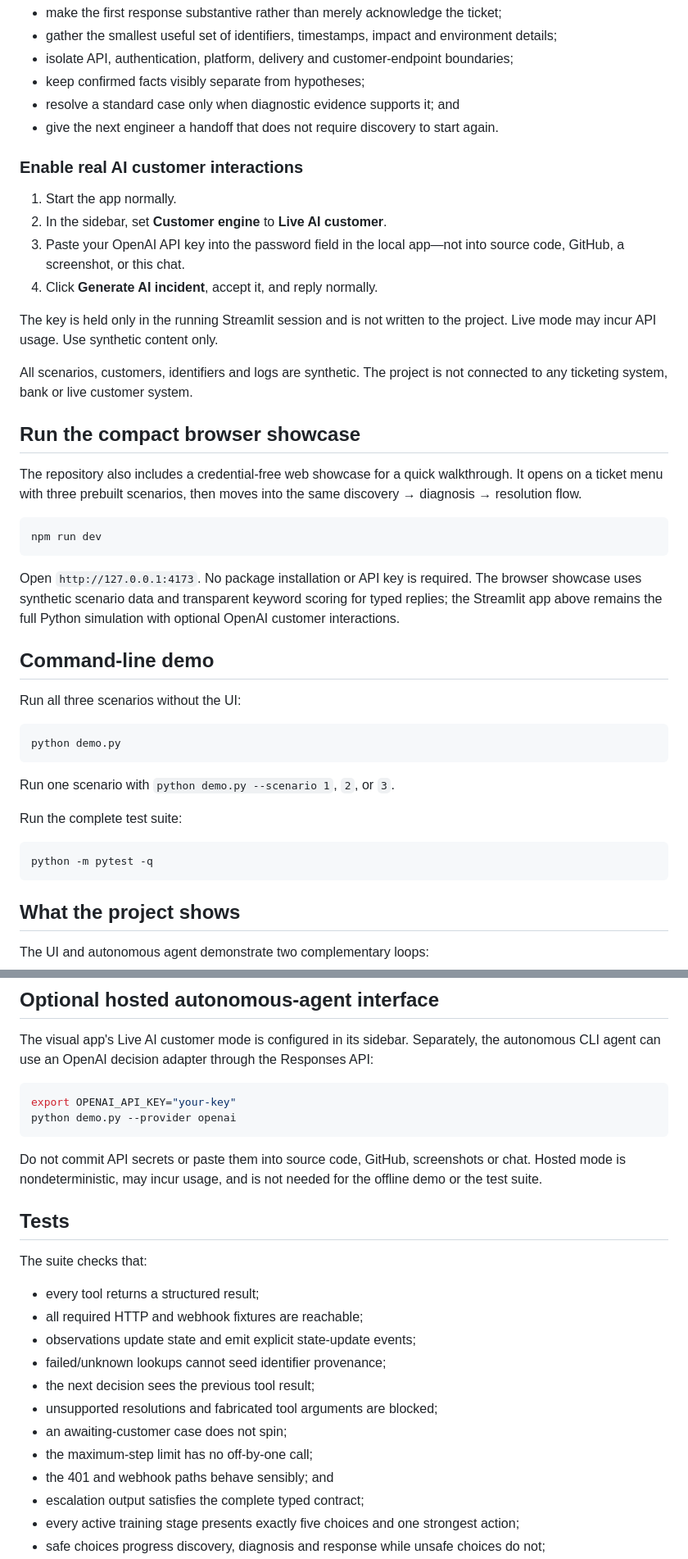
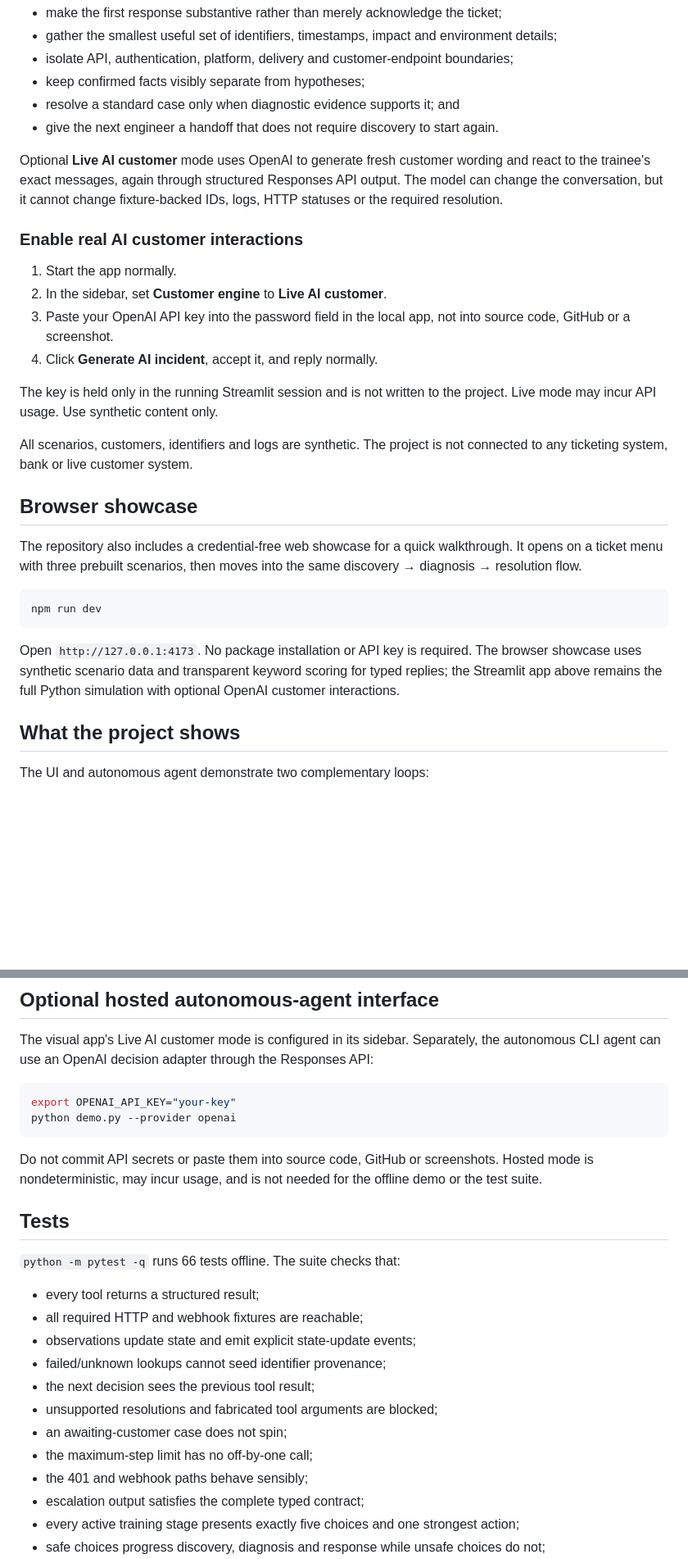
Before and after one commit to retinapeg/support-triage-agent, a Markdown page: README.md, 2 parts joined by grey strips. Shown at 82% size. Drawn GitHub-style; blank space fills up the shorter version.

````diff
--- a/README.md
+++ b/README.md
@@ -45,12 +75,17 @@ The interface is tailored to the core behaviours of a Technical Support Engineer
 - resolve a standard case only when diagnostic evidence supports it; and
 - give the next engineer a handoff that does not require discovery to start again.
 
+Optional **Live AI customer** mode uses OpenAI to generate fresh customer
+wording and react to the trainee's exact messages, again through structured
+Responses API output. The model can change the conversation, but it cannot
+change fixture-backed IDs, logs, HTTP statuses or the required resolution.
+
 ### Enable real AI customer interactions
 
 1. Start the app normally.
 2. In the sidebar, set **Customer engine** to **Live AI customer**.
-3. Paste your OpenAI API key into the password field in the local app—not into
-   source code, GitHub, a screenshot, or this chat.
+3. Paste your OpenAI API key into the password field in the local app, not into
+   source code, GitHub or a screenshot.
 4. Click **Generate AI incident**, accept it, and reply normally.
 
 The key is held only in the running Streamlit session and is not written to the
@@ -58,7 +93,7 @@ project. Live mode may incur API usage. Use synthetic content only.
 
 All scenarios, customers, identifiers and logs are synthetic. The project is not connected to any ticketing system, bank or live customer system.
 
-## Run the compact browser showcase
+## Browser showcase
 
 The repository also includes a credential-free web showcase for a quick
 walkthrough. It opens on a ticket menu with three prebuilt
@@ -72,22 +107,6 @@ Open `http://127.0.0.1:4173`. No package installation or API key is required.
 The browser showcase uses synthetic scenario data and transparent keyword
 scoring for typed replies; the Streamlit app above remains the full Python
 simulation with optional OpenAI customer interactions.
-
-## Command-line demo
-
-Run all three scenarios without the UI:
-
-```bash
-python demo.py
-```
-
-Run one scenario with `python demo.py --scenario 1`, `2`, or `3`.
-
-Run the complete test suite:
-
-```bash
-python -m pytest -q
-```
 
 ## What the project shows
 
@@ -197,13 +216,13 @@ export OPENAI_API_KEY="your-key"
 python demo.py --provider openai
 ```
 
-Do not commit API secrets or paste them into source code, GitHub, screenshots or
-chat. Hosted mode is nondeterministic, may incur usage, and is not needed for
+Do not commit API secrets or paste them into source code, GitHub or
+screenshots. Hosted mode is nondeterministic, may incur usage, and is not needed for
 the offline demo or the test suite.
 
 ## Tests
 
-The suite checks that:
+`python -m pytest -q` runs 66 tests offline. The suite checks that:
 
 - every tool returns a structured result;
 - all required HTTP and webhook fixtures are reachable;
@@ -213,7 +232,7 @@ The suite checks that:
 - unsupported resolutions and fabricated tool arguments are blocked;
 - an awaiting-customer case does not spin;
 - the maximum-step limit has no off-by-one call;
-- the 401 and webhook paths behave sensibly; and
+- the 401 and webhook paths behave sensibly;
 - escalation output satisfies the complete typed contract;
 - every active training stage presents exactly five choices and one strongest action;
 - safe choices progress discovery, diagnosis and response while unsafe choices do not;
````
Also changed, not shown: other parts of README.md (+43 -13 lines).
